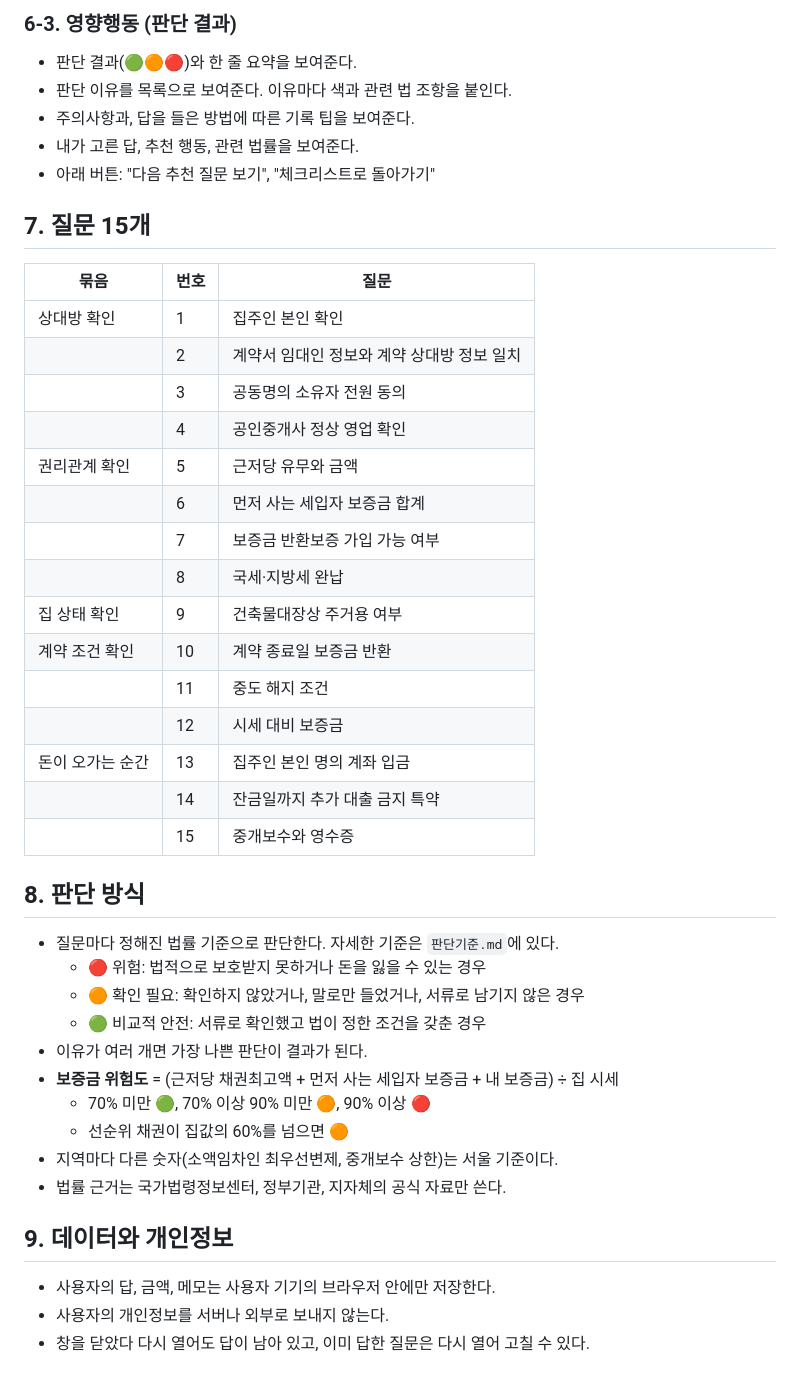
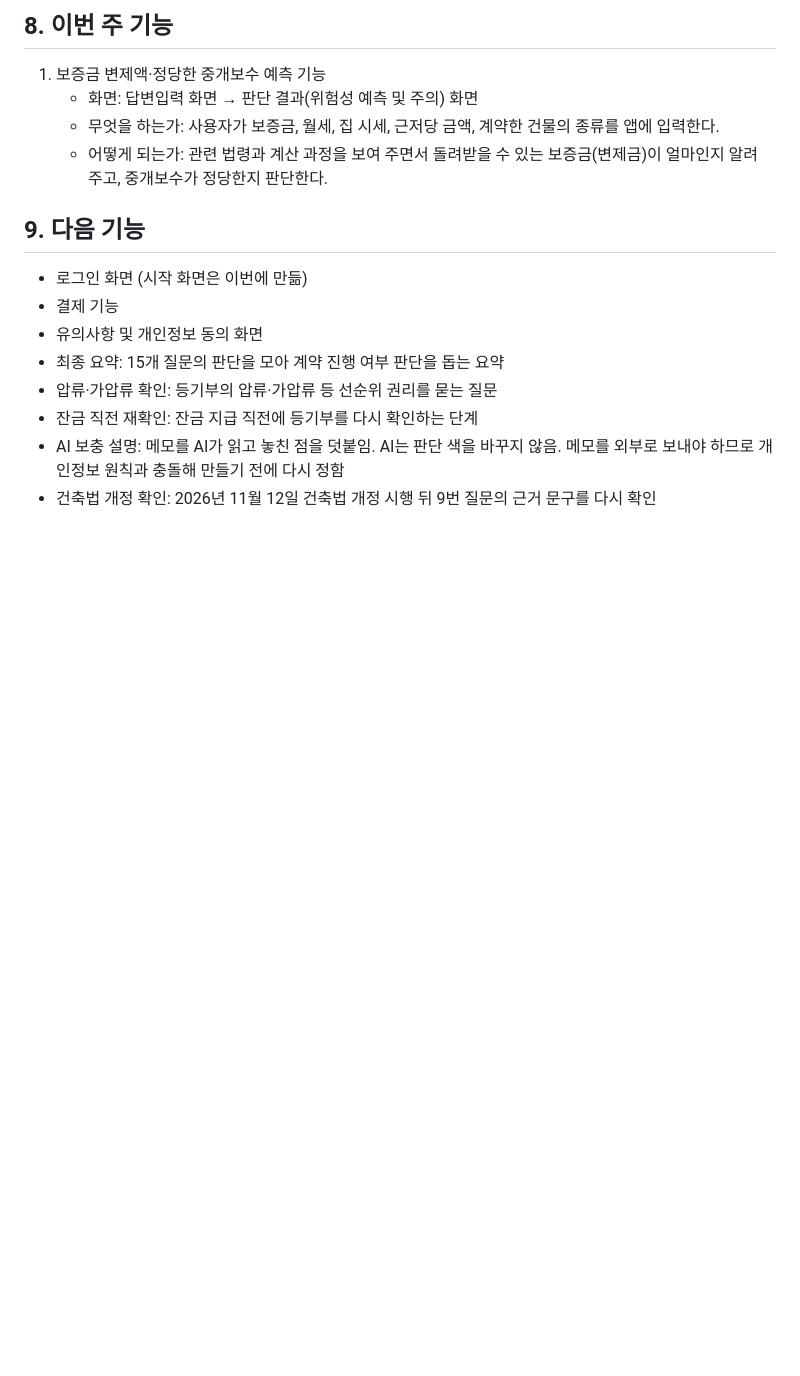
Before and after one commit to yeongseo728/mvp1, a Markdown page: docs/PRD_v0.5.md, the part around one of its changes. Rendered like a GitHub page; blank space fills up the shorter version.

```diff
--- a/docs/PRD_v0.5.md
+++ b/docs/PRD_v0.5.md
@@ -48,44 +54,17 @@
 
-### 6-3. 영향행동 (판단 결과)
-- 판단 결과(🟢🟠🔴)와 한 줄 요약을 보여준다.
-- 판단 이유를 목록으로 보여준다. 이유마다 색과 관련 법 조항을 붙인다.
-- 주의사항과, 답을 들은 방법에 따른 기록 팁을 보여준다.
-- 내가 고른 답, 추천 행동, 관련 법률을 보여준다.
-- 아래 버튼: "다음 추천 질문 보기", "체크리스트로 돌아가기"
+## 8. 이번 주 기능
+1. 보증금 변제액·정당한 중개보수 예측 기능
+   - 화면: 답변입력 화면 → 판단 결과(위험성 예측 및 주의) 화면
+   - 무엇을 하는가: 사용자가 보증금, 월세, 집 시세, 근저당 금액, 계약한 건물의 종류를 앱에 입력한다.
+   - 어떻게 되는가: 관련 법령과 계산 과정을 보여 주면서 돌려받을 수 있는 보증금(변제금)이 얼마인지 알려 주고, 중개보수가 정당한지 판단한다.
 
-## 7. 질문 15개
-| 묶음 | 번호 | 질문 |
-|---|---|---|
-| 상대방 확인 | 1 | 집주인 본인 확인 |
-| | 2 | 계약서 임대인 정보와 계약 상대방 정보 일치 |
-| | 3 | 공동명의 소유자 전원 동의 |
-| | 4 | 공인중개사 정상 영업 확인 |
-| 권리관계 확인 | 5 | 근저당 유무와 금액 |
-| | 6 | 먼저 사는 세입자 보증금 합계 |
-| | 7 | 보증금 반환보증 가입 가능 여부 |
-| | 8 | 국세·지방세 완납 |
-| 집 상태 확인 | 9 | 건축물대장상 주거용 여부 |
-| 계약 조건 확인 | 10 | 계약 종료일 보증금 반환 |
-| | 11 | 중도 해지 조건 |
-| | 12 | 시세 대비 보증금 |
-| 돈이 오가는 순간 | 13 | 집주인 본인 명의 계좌 입금 |
-| | 14 | 잔금일까지 추가 대출 금지 특약 |
-| | 15 | 중개보수와 영수증 |
+## 9. 다음 기능
+- 로그인 화면 (시작 화면은 이번에 만듦)
+- 결제 기능
+- 유의사항 및 개인정보 동의 화면
+- 최종 요약: 15개 질문의 판단을 모아 계약 진행 여부 판단을 돕는 요약
+- 압류·가압류 확인: 등기부의 압류·가압류 등 선순위 권리를 묻는 질문
+- 잔금 직전 재확인: 잔금 지급 직전에 등기부를 다시 확인하는 단계
+- AI 보충 설명: 메모를 AI가 읽고 놓친 점을 덧붙임. AI는 판단 색을 바꾸지 않음. 메모를 외부로 보내야 하므로 개인정보 원칙과 충돌해 만들기 전에 다시 정함
+- 건축법 개정 확인: 2026년 11월 12일 건축법 개정 시행 뒤 9번 질문의 근거 문구를 다시 확인
 
-## 8. 판단 방식
-- 질문마다 정해진 법률 기준으로 판단한다. 자세한 기준은 `판단기준.md`에 있다.
-  - 🔴 위험: 법적으로 보호받지 못하거나 돈을 잃을 수 있는 경우
-  - 🟠 확인 필요: 확인하지 않았거나, 말로만 들었거나, 서류로 남기지 않은 경우
-  - 🟢 비교적 안전: 서류로 확인했고 법이 정한 조건을 갖춘 경우
-- 이유가 여러 개면 가장 나쁜 판단이 결과가 된다.
-- **보증금 위험도** = (근저당 채권최고액 + 먼저 사는 세입자 보증금 + 내 보증금) ÷ 집 시세
-  - 70% 미만 🟢, 70% 이상 90% 미만 🟠, 90% 이상 🔴
-  - 선순위 채권이 집값의 60%를 넘으면 🟠
-- 지역마다 다른 숫자(소액임차인 최우선변제, 중개보수 상한)는 서울 기준이다.
-- 법률 근거는 국가법령정보센터, 정부기관, 지자체의 공식 자료만 쓴다.
-
-## 9. 데이터와 개인정보
-- 사용자의 답, 금액, 메모는 사용자 기기의 브라우저 안에만 저장한다.
-- 사용자의 개인정보를 서버나 외부로 보내지 않는다.
-- 창을 닫았다 다시 열어도 답이 남아 있고, 이미 답한 질문은 다시 열어 고칠 수 있다.
-
```
Also changed, not shown: other parts of docs/PRD_v0.5.md (+39 -52 lines), CLAUDE.md (+3 -3 lines), docs/PRD_v0.6.md (deleted, +0 -73 lines).
